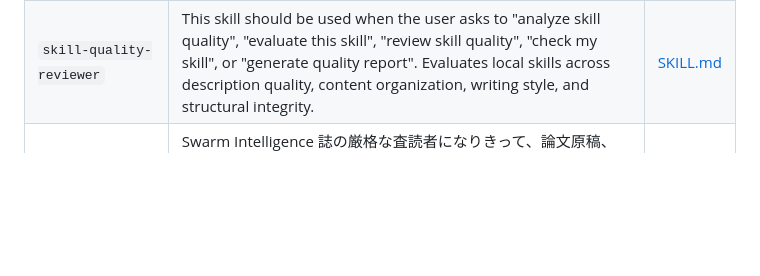
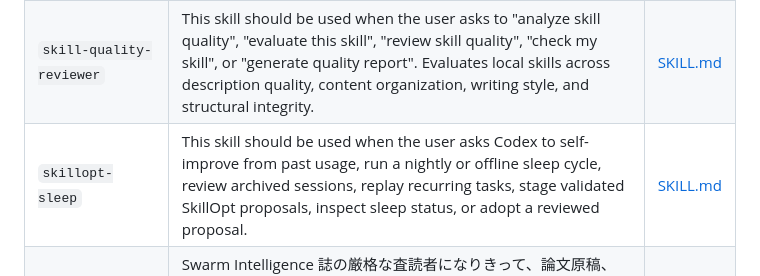
Before and after one commit to koki3141/codex-global-skills, a Markdown page: chatgpt-global-skill-index.md, the part around the change. GitHub-like rendering; blank space fills up the shorter version.

Commit message:
feat: SkillOpt-SleepグローバルSkillを追加

```diff
--- a/chatgpt-global-skill-index.md
+++ b/chatgpt-global-skill-index.md
@@ -112,6 +112,7 @@ raw_url: https://raw.githubusercontent.com/koki3141/codex-global-skills/main/cha
 | `skill-development` | This skill should be used when the user asks to create a new skill, repair an existing skill, improve trigger descriptions, reorganize skill structure, maintain user-scoped global skills under ~/.codex/skills or ~/.agents/skills, or make a Codex/Claude skill more reusable and internally consistent. | [SKILL.md](https://github.com/koki3141/codex-global-skills/blob/main/skill-development/SKILL.md) |
 | `skill-improver` | This skill should be used when applying review-plan improvements or evolving skills from conversation history. It backs up, patches, verifies, and reports updates from improvement plans or repeated corrections. | [SKILL.md](https://github.com/koki3141/codex-global-skills/blob/main/skill-improver/SKILL.md) |
 | `skill-quality-reviewer` | This skill should be used when the user asks to "analyze skill quality", "evaluate this skill", "review skill quality", "check my skill", or "generate quality report". Evaluates local skills across description quality, content organization, writing style, and structural integrity. | [SKILL.md](https://github.com/koki3141/codex-global-skills/blob/main/skill-quality-reviewer/SKILL.md) |
+| `skillopt-sleep` | This skill should be used when the user asks Codex to self-improve from past usage, run a nightly or offline sleep cycle, review archived sessions, replay recurring tasks, stage validated SkillOpt proposals, inspect sleep status, or adopt a reviewed proposal. | [SKILL.md](https://github.com/koki3141/codex-global-skills/blob/main/skillopt-sleep/SKILL.md) |
 | `swarm-intelligence-reviewer` | Swarm Intelligence 誌の厳格な査読者になりきって、論文原稿、構成案、リバッタル、改稿計画を評価する skill。群知能、群ロボティクス、自己組織化、スティグマジー、協調構造形成、環境媒介制御、シロアリ着想システムに関する原稿について、新規性評価、査読コメント想定、採否リスク評価、既存の Swarm Intelligence 論文との比較、具体的な改稿助言が必要なときに使う。 | [SKILL.md](https://github.com/koki3141/codex-global-skills/blob/main/swarm-intelligence-reviewer/SKILL.md) |
 | `transcribe` | Transcribe audio files to text with optional diarization and known-speaker hints. Use when a user asks to transcribe speech from audio/video, extract text from recordings, or label speakers in interviews or meetings. | [SKILL.md](https://github.com/koki3141/codex-global-skills/blob/main/transcribe/SKILL.md) |
 | `ui-ux-pro-max` | This skill should be used when the user asks to design or review a UI, create a landing page or dashboard, choose colors or typography, improve accessibility, or implement polished frontend interfaces with a clear design system. | [SKILL.md](https://github.com/koki3141/codex-global-skills/blob/main/ui-ux-pro-max/SKILL.md) |
```
Also changed, not shown: skillopt-sleep/SKILL.md (added, +113 -0 lines), skillopt-sleep/SOURCE.md (added, +12 -0 lines).
